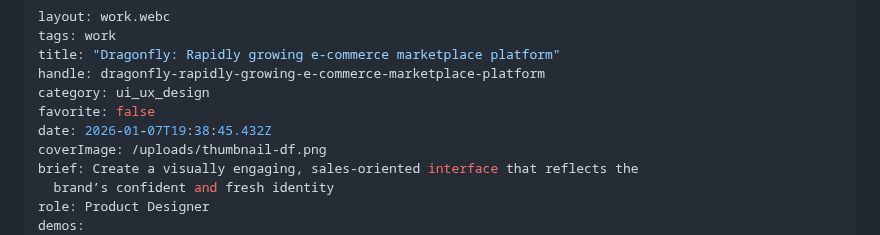
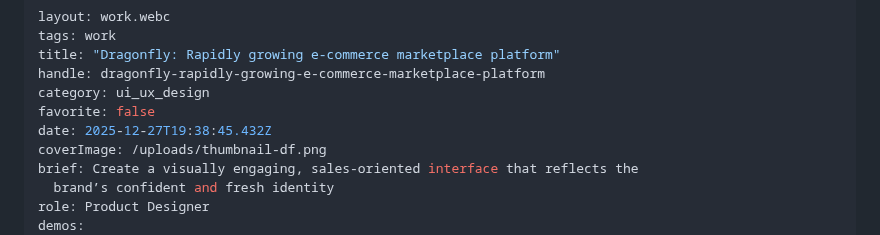
Before and after one commit to alexleonova/portfolio, a Markdown page: src/work/dragonfly-rapidly-growing-e-commerce-marketplace-platform.md, the part around the change. Rendered like a GitHub page.

Commit message:
Update Work “dragonfly-rapidly-growing-e-commerce-marketplace-platform”

```diff
--- a/src/work/dragonfly-rapidly-growing-e-commerce-marketplace-platform.md
+++ b/src/work/dragonfly-rapidly-growing-e-commerce-marketplace-platform.md
@@ -5,7 +5,7 @@ title: "Dragonfly: Rapidly growing e-commerce marketplace platform"
 handle: dragonfly-rapidly-growing-e-commerce-marketplace-platform
 category: ui_ux_design
 favorite: false
-date: 2026-01-07T19:38:45.432Z
+date: 2025-12-27T19:38:45.432Z
 coverImage: /uploads/thumbnail-df.png
 brief: Create a visually engaging, sales-oriented interface that reflects the
   brand’s confident and fresh identity
```
